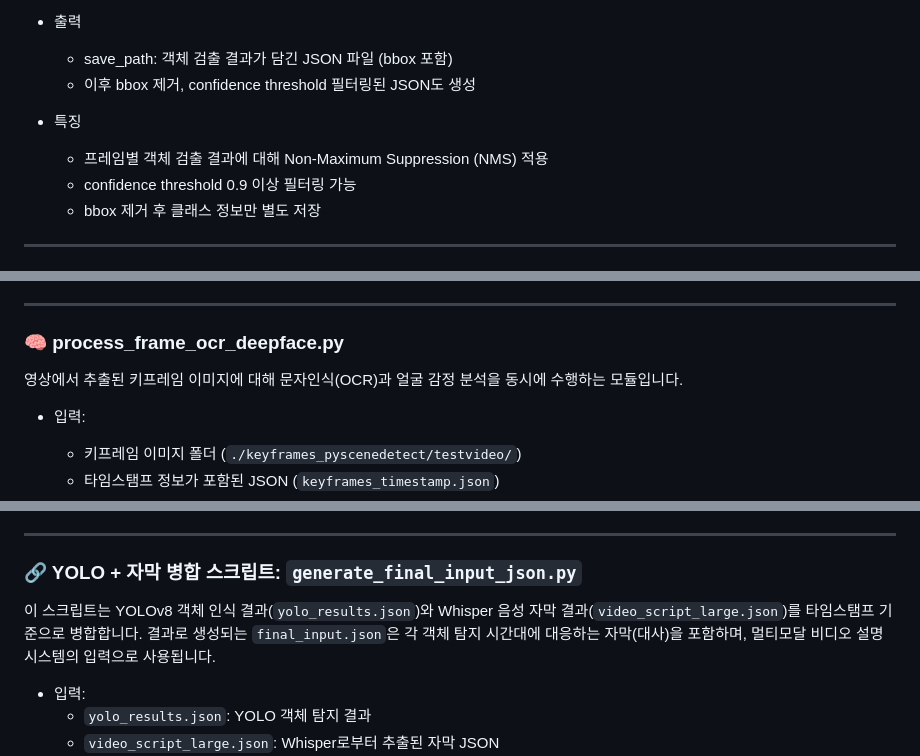
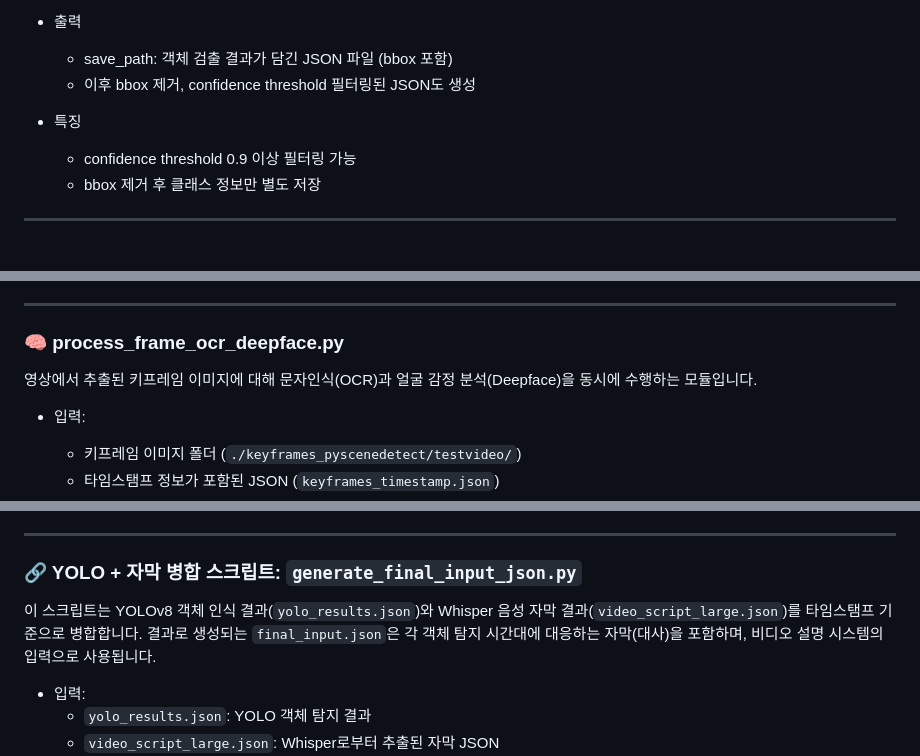
Before and after one commit to alstjdus/VideoDescription, a Markdown page: README.md, 3 parts joined by grey strips. Drawn GitHub-style.

```diff
--- a/README.md
+++ b/README.md
@@ -75,7 +75,6 @@ cd VideoDescription
   - 이후 bbox 제거, confidence threshold 필터링된 JSON도 생성
 
 - 특징
-  - 프레임별 객체 검출 결과에 대해 Non-Maximum Suppression (NMS) 적용
   - confidence threshold 0.9 이상 필터링 가능
   - bbox 제거 후 클래스 정보만 별도 저장
 
@@ -206,7 +205,7 @@ Whisper 모델을 사용하여 동영상 파일에서 대사를 추출하고,
 ---
 
 ### 🧠 process_frame_ocr_deepface.py
-영상에서 추출된 키프레임 이미지에 대해 문자인식(OCR)과 얼굴 감정 분석을 동시에 수행하는 모듈입니다.
+영상에서 추출된 키프레임 이미지에 대해 문자인식(OCR)과 얼굴 감정 분석(Deepface)을 동시에 수행하는 모듈입니다.
 
 - 입력:
   - 키프레임 이미지 폴더 (`./keyframes_pyscenedetect/testvideo/`)
@@ -249,7 +248,7 @@ Whisper 모델을 사용하여 동영상 파일에서 대사를 추출하고,
 ---
 
 ### 🔗 YOLO + 자막 병합 스크립트: `generate_final_input_json.py`
-이 스크립트는 YOLOv8 객체 인식 결과(`yolo_results.json`)와 Whisper 음성 자막 결과(`video_script_large.json`)를 타임스탬프 기준으로 병합합니다. 결과로 생성되는 `final_input.json`은 각 객체 탐지 시간대에 대응하는 자막(대사)을 포함하며, 멀티모달 비디오 설명 시스템의 입력으로 사용됩니다.
+이 스크립트는 YOLOv8 객체 인식 결과(`yolo_results.json`)와 Whisper 음성 자막 결과(`video_script_large.json`)를 타임스탬프 기준으로 병합합니다. 결과로 생성되는 `final_input.json`은 각 객체 탐지 시간대에 대응하는 자막(대사)을 포함하며, 비디오 설명 시스템의 입력으로 사용됩니다.
 
 - 입력:
   - `yolo_results.json`: YOLO 객체 탐지 결과
```
